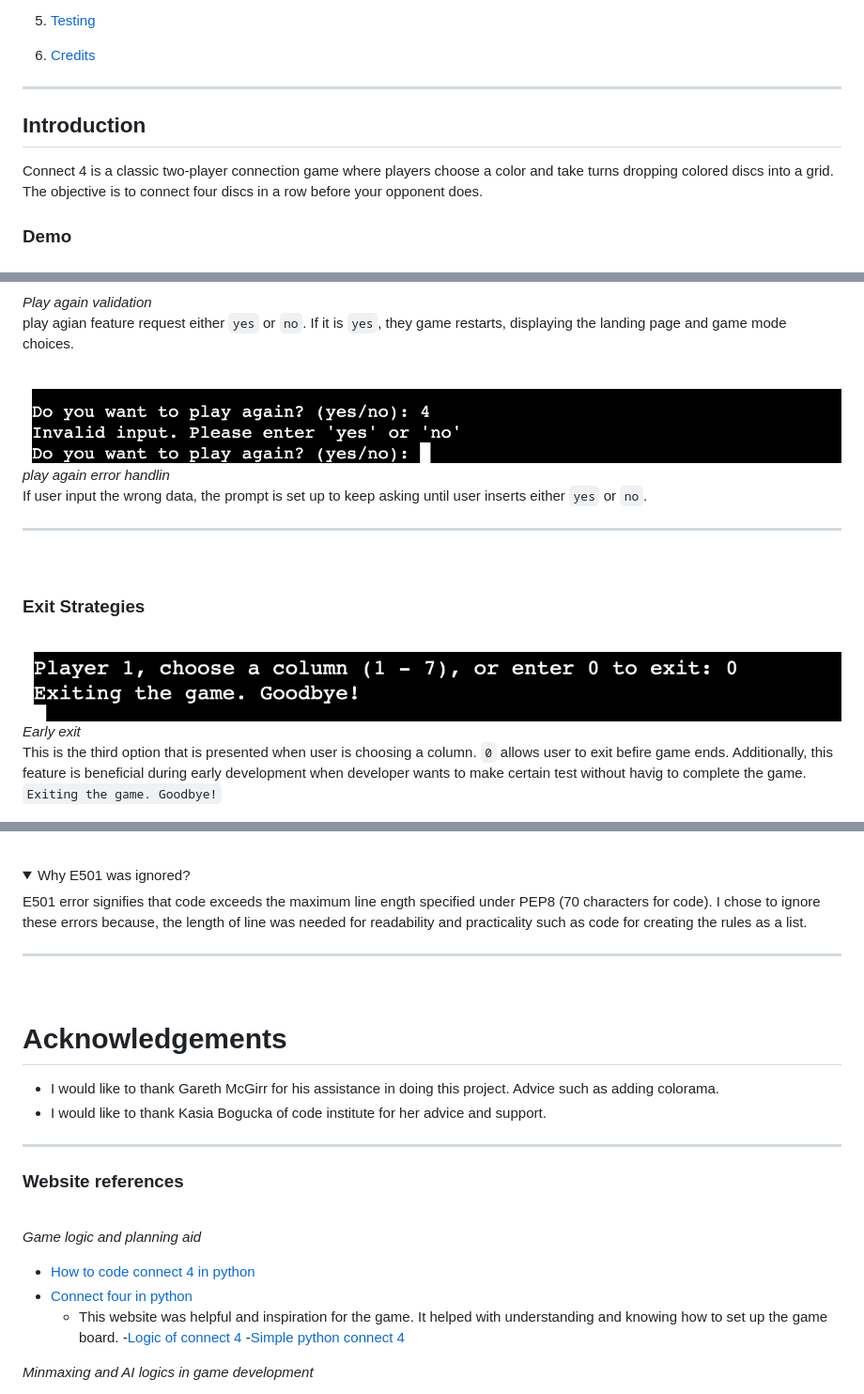
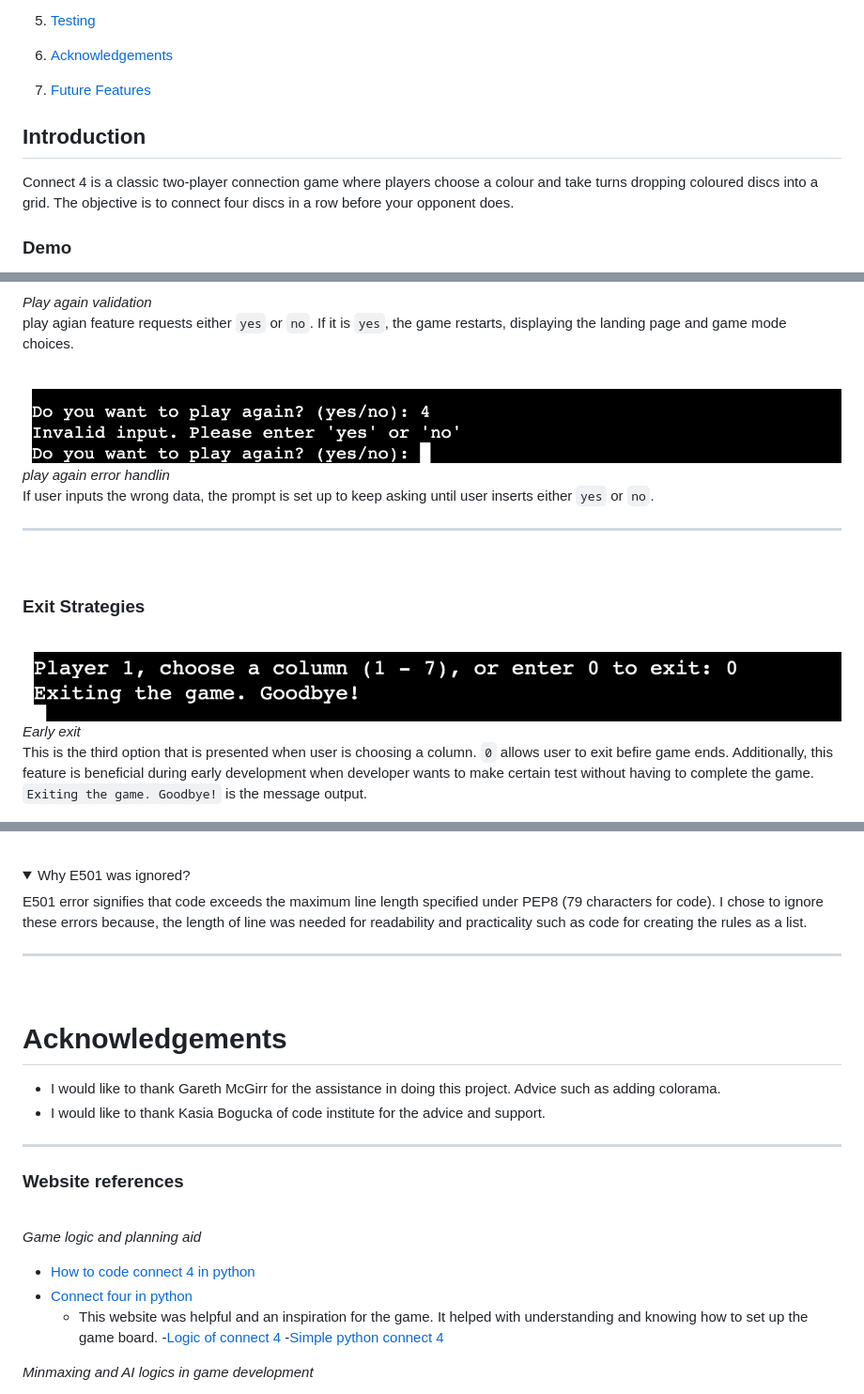
Before and after one commit to JonFD4/Connect4, a Markdown page: README.md, 3 parts joined by grey strips. Shown: that part at 94% size. Rendered like a GitHub page; folded sections open.

```diff
--- a/README.md
+++ b/README.md
@@ -23,11 +23,11 @@
             - [Essential when creating the Heroku app](#Essentials)
         - [Constraints](#constraints)
 5. [Testing](#testing)
-6. [Credits](#credits)
----
+6. [Acknowledgements](#acknowledgements)
+7. [Future Features](#future-features)
 ## Introduction
 
-Connect 4 is a classic two-player connection game where players choose a color and take turns dropping colored discs into a grid. The objective is to connect four discs in a row before your opponent does.
+Connect 4 is a classic two-player connection game where players choose a colour and take turns dropping coloured discs into a grid. The objective is to connect four discs in a row before your opponent does.
 
 ### Demo
 
@@ -132,13 +132,13 @@ Immediately, a response informing user of wrong input, followed by request for i
 ![play again validation](assets/Connect4features/play-again-validation.png)
 
 *Play again validation*
-play agian feature request either `yes` or `no`. If it is `yes`, they game restarts, displaying the landing page and game mode choices.
+play agian feature requests either `yes` or `no`. If it is `yes`, the game restarts, displaying the landing page and game mode choices.
 <br>
 <br>
 
 ![play again error handling](assets/Connect4features/play-again-error-handling.png)
 *play again error handlin* <br>
-If user input the wrong data, the prompt is set up to keep asking until user inserts either `yes` or `no`.
+If user inputs the wrong data, the prompt is set up to keep asking until user inserts either `yes` or `no`.
 
 ---
 <br>
@@ -149,7 +149,7 @@ If user input the wrong data, the prompt is set up to keep asking until user ins
 ![early exit](assets/Connect4features/premature-exit.png)
 *Early exit* <br>
 This is the third option that is presented when user is choosing a column. `0` allows user to exit befire game ends.
-Additionally, this feature is beneficial during early development when developer wants to make certain test without havig to complete the game. `Exiting the game. Goodbye!`
+Additionally, this feature is beneficial during early development when developer wants to make certain test without having to complete the game. `Exiting the game. Goodbye!` is the message output.
 
 
 ![play again exit](assets/Connect4features/play-again-exit.png)
@@ -372,15 +373,15 @@ pycodestyle run.py
 
 <details>
  <summary> Why E501 was ignored? </summary>
-E501 error signifies that code exceeds the maximum line ength specified under PEP8 (70 characters for code). I chose to ignore these errors because, the length of line was needed for readability and practicality such as code for creating the rules as a list.
+E501 error signifies that code exceeds the maximum line length specified under PEP8 (79 characters for code). I chose to ignore these errors because, the length of line was needed for readability and practicality such as code for creating the rules as a list.
 </details>
 
 ---
 <br>
 
 # Acknowledgements
-- I would like to thank  Gareth McGirr for his assistance in doing this project. Advice such as adding colorama.
-- I would like to thank Kasia Bogucka of code institute for her advice and support.
+- I would like to thank Gareth McGirr for the assistance in doing this project. Advice such as adding colorama.
+- I would like to thank Kasia Bogucka of code institute for the advice and support.
 ***
 
  ### Website references
@@ -389,7 +390,7 @@ E501 error signifies that code exceeds the maximum line ength specified under PE
  *Game logic and planning aid*
   - [How to code connect 4 in python](https://www.youtube.com/watch?v=i_4ZWjmybWs&ab_channel=ShaunHalverson)
 - [Connect four in python](https://www.askpython.com/python/examples/connect-four-game)
-   * This website was helpful and inspiration for the game. It helped with understanding and knowing how to set up the game board.
+   * This website was helpful and an inspiration for the game. It helped with understanding and knowing how to set up the game board.
 -[Logic of connect 4](https://stackoverflow.com/questions/24400057/connect-4-game-logic)
 -[Simple python connect 4](https://codereview.stackexchange.com/questions/225840/a-simple-connect-4-game-in-python)
 
```
Also changed, not shown: other parts of README.md (+9 -8 lines).
